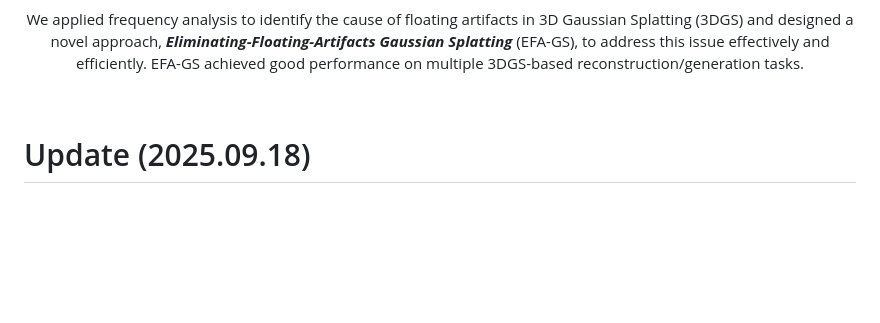
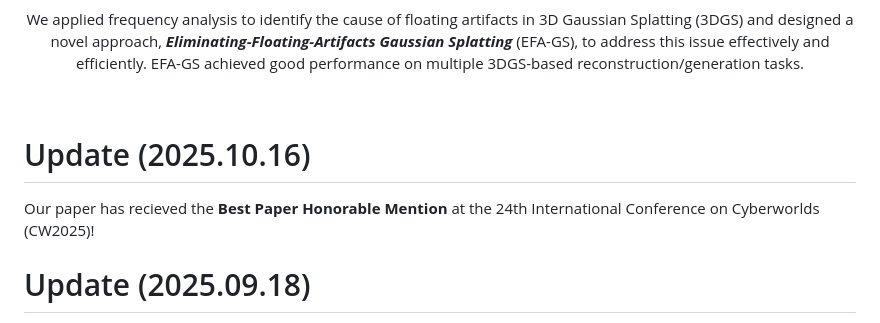
Before and after one commit to jcwang-gh/EFA-GS, a Markdown page: README.md, the part around the change. Rendered like a GitHub page; blank space fills up the shorter version.

Commit message:
best paper honorable mention

```diff
--- a/README.md
+++ b/README.md
@@ -24,6 +24,10 @@
 We applied frequency analysis to identify the cause of floating artifacts in 3D Gaussian Splatting (3DGS) and designed a novel approach, <strong><em>Eliminating-Floating-Artifacts Gaussian Splatting</em></strong>  (EFA-GS), to address this issue effectively and efficiently. EFA-GS achieved good performance on multiple 3DGS-based reconstruction/generation tasks.
 </p>
 <br>
+
+# Update (2025.10.16)
+
+Our paper has recieved the **Best Paper Honorable Mention** at the 24th International Conference on Cyberworlds (CW2025)!
 
 # Update (2025.09.18)
 
```
